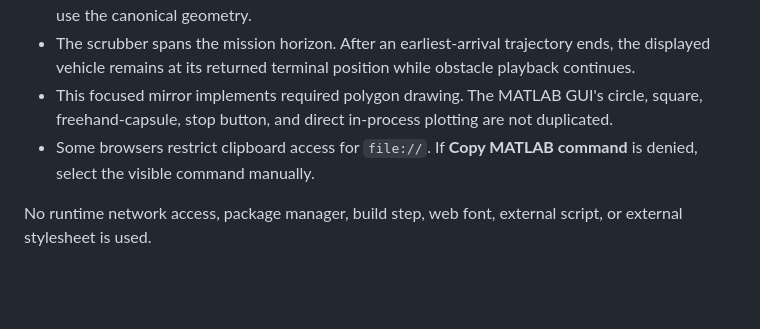
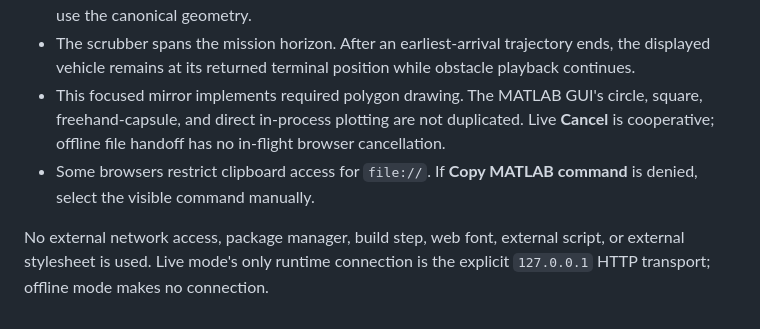
Before and after one commit to kevvtrinh/AzElObsAvoid, a Markdown page: offlinesandbox/README.md, the part around one of its changes. Rendered like a GitHub page; blank space fills up the shorter version.

```diff
--- a/offlinesandbox/README.md
+++ b/offlinesandbox/README.md
@@ -169,10 +266,12 @@ Invalid JSON or invalid planner requirements raise an identified MATLAB error.
   ends, the displayed vehicle remains at its returned terminal position while
   obstacle playback continues.
 - This focused mirror implements required polygon drawing. The MATLAB GUI's
-  circle, square, freehand-capsule, stop button, and direct in-process plotting
-  are not duplicated.
+  circle, square, freehand-capsule, and direct in-process plotting are not
+  duplicated. Live **Cancel** is cooperative; offline file handoff has no
+  in-flight browser cancellation.
 - Some browsers restrict clipboard access for `file://`. If **Copy MATLAB
   command** is denied, select the visible command manually.
 
-No runtime network access, package manager, build step, web font, external
-script, or external stylesheet is used.
+No external network access, package manager, build step, web font, external
+script, or external stylesheet is used. Live mode's only runtime connection is
+the explicit `127.0.0.1` HTTP transport; offline mode makes no connection.
```
Also changed, not shown: other parts of offlinesandbox/README.md (+109 -12 lines).
